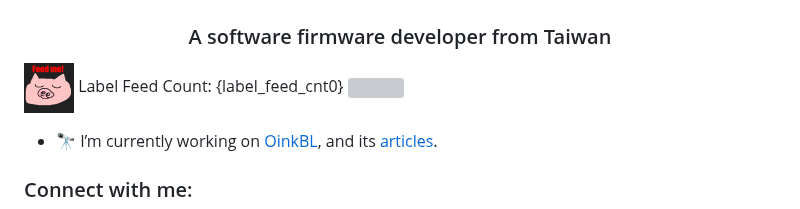
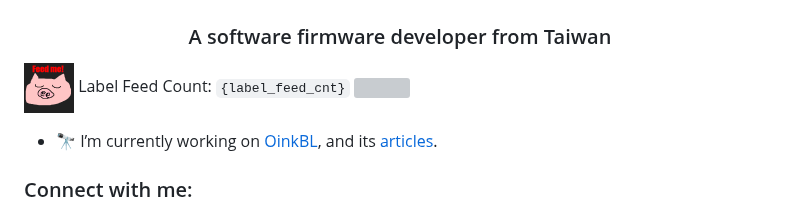
Before and after one commit to k66inthesky/k66inthesky, a Markdown page: README.md, the part around the change. GitHub-like rendering; grey boxes are pictures that could not be loaded.

```diff
--- a/README.md
+++ b/README.md
@@ -6,7 +6,7 @@ k66 (Lana Chen)
 
 
 ![Feed the Pig](.github/images/feed.png)
-Label Feed Count: {label_feed_cnt0}
+Label Feed Count: `{label_feed_cnt}`
 ![](https://komarev.com/ghpvc/?username=k66inthesky)
 
 
```
